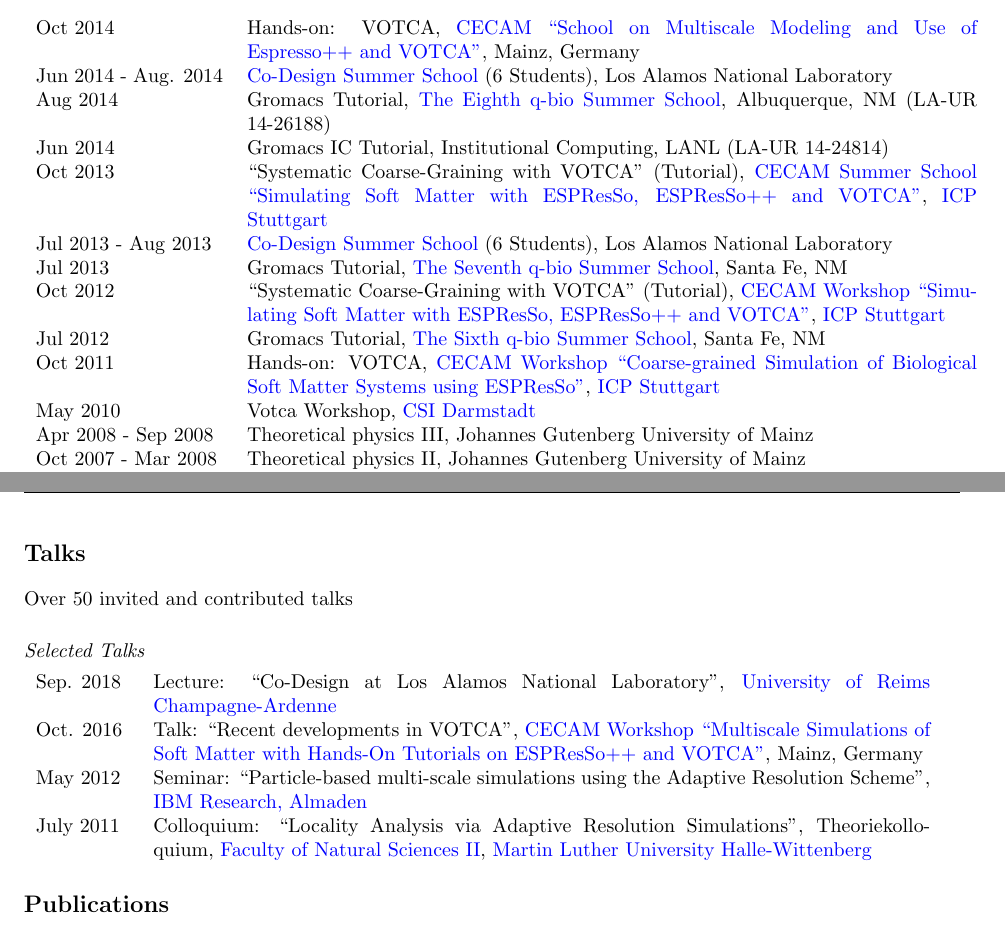
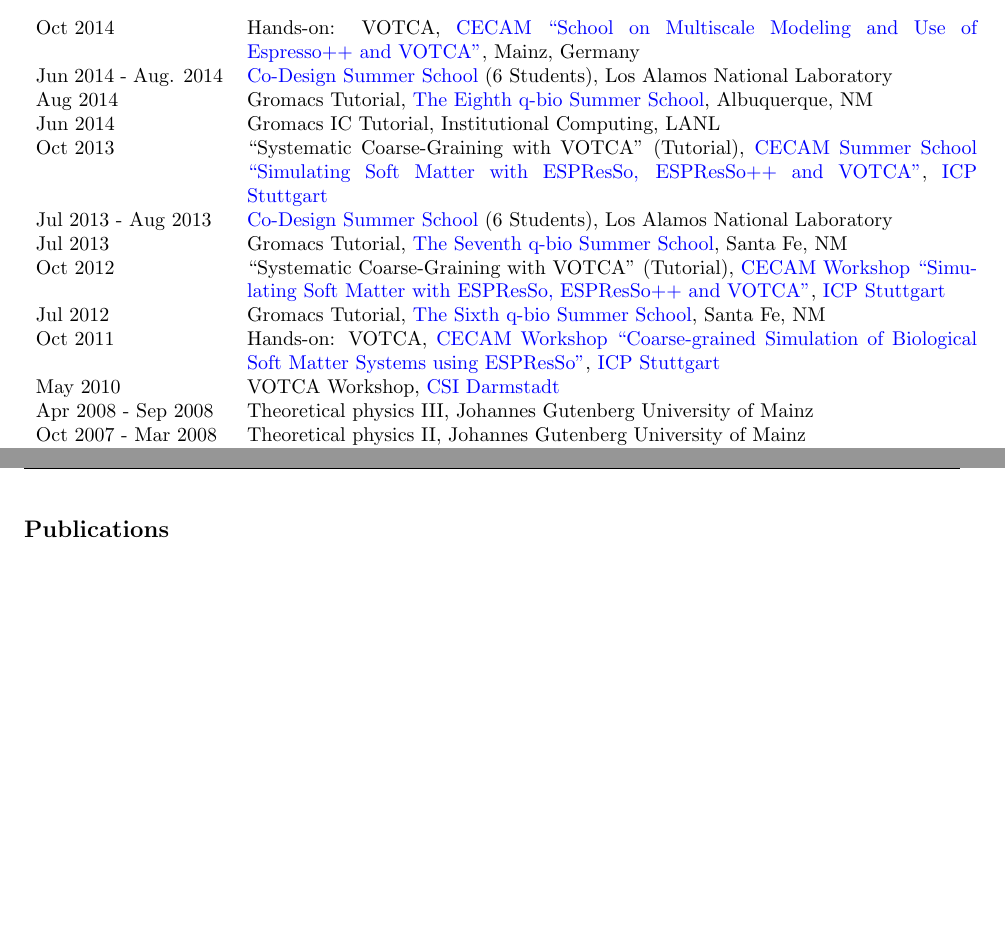
Before and after one commit to junghans/junghans.github.io, a LaTeX CV (cv/tex/cv.tex): two parts of pages 4 and 5 of 9, joined at a grey line, cut so that both start at the same text, the shorter picture padded with empty space. Compiled offline with pdfLaTeX.

Commit message:
CV: typo fixes

```diff
--- a/cv/tex/cv.tex
+++ b/cv/tex/cv.tex
@@ -223,15 +223,15 @@
 Nov 2014 & Git IC Tutorial, Institutional Computing, LANL \\
 Oct 2014 & Hands-on: VOTCA, \href{http://www.cecam.org}{CECAM} \href{https://www.cecam.org/workshop-details/505}{``School on Multiscale Modeling and Use of Espresso++ and VOTCA''}, Mainz, Germany \\
 Jun 2014 - Aug. 2014 & \href{http://codesign.lanl.gov}{Co-Design Summer School} (6 Students), Los Alamos National Laboratory \\
-Aug 2014 & Gromacs Tutorial, \href{http://q-bio.org/wiki/The\_Eighth\_q-bio\_Summer\_School}{The Eighth q-bio Summer School}, Albuquerque, NM (LA-UR 14-26188) \\
-Jun 2014 & Gromacs IC Tutorial, Institutional Computing, LANL (LA-UR 14-24814) \\
+Aug 2014 & Gromacs Tutorial, \href{http://q-bio.org/wiki/The\_Eighth\_q-bio\_Summer\_School}{The Eighth q-bio Summer School}, Albuquerque, NM \\
+Jun 2014 & Gromacs IC Tutorial, Institutional Computing, LANL \\
 Oct 2013 & ``Systematic Coarse-Graining with VOTCA'' (Tutorial), \href{http://www.cecam.org}{CECAM} \href{http://espressomd.org/wordpress/ess2013/}{Summer School ``Simulating Soft Matter with ESPResSo, ESPResSo++ and VOTCA''}, \href{http://www.icp.uni-stuttgart.de/}{ICP Stuttgart} \\
 Jul 2013 - Aug 2013 & \href{http://codesign.lanl.gov}{Co-Design Summer School} (6 Students), Los Alamos National Laboratory \\
 Jul 2013 & Gromacs Tutorial, \href{http://q-bio.org/wiki/The\_Seventh\_q-bio\_Summer\_School:\_Biomolecular\_Simulations}{The Seventh q-bio Summer School}, Santa Fe, NM \\
 Oct 2012 & ``Systematic Coarse-Graining with VOTCA'' (Tutorial), \href{http://www.cecam.org}{CECAM} \href{http://espressomd.org/wordpress/ess2012/}{Workshop ``Simulating Soft Matter with ESPResSo, ESPResSo++ and VOTCA''}, \href{http://www.icp.uni-stuttgart.de/}{ICP Stuttgart} \\
 Jul 2012 & Gromacs Tutorial, \href{http://cnls.lanl.gov/q-bio/wiki/index.php/The\_Sixth\_q-bio\_Summer\_School:\_Biomolecular\_Simulations}{The Sixth q-bio Summer School}, Santa Fe, NM \\
 Oct 2011 & Hands-on: VOTCA, \href{http://www.cecam.org}{CECAM} \href{https://www.cecam.org/workshop-details/797}{Workshop ``Coarse-grained Simulation of Biological Soft Matter Systems using ESPResSo''}, \href{http://www.icp.uni-stuttgart.de/}{ICP Stuttgart} \\
-May 2010 & Votca Workshop, \href{http://www.csi.tu-darmstadt.de/}{CSI Darmstadt} \\
+May 2010 & VOTCA Workshop, \href{http://www.csi.tu-darmstadt.de/}{CSI Darmstadt} \\
 Apr 2008 - Sep 2008 & Theoretical physics III, Johannes Gutenberg University of Mainz \\
 Oct 2007 - Mar 2008 & Theoretical physics II, Johannes Gutenberg University of Mainz \\
 Apr 2007 - Sep 2007 & Theoretical physics I, Johannes Gutenberg University of Mainz \\
@@ -272,18 +272,18 @@
 \end{longtable}
 
 \newpage
-\section*{Talks}
-
-Over 50 invited and contributed talks
-
-\subsection*{Selected Talks}
-
-\begin{tabular}{p{0.1\textwidth}p{0.83\textwidth}}
-Sep. 2018 & Lecture: ``Co-Design at Los Alamos National Laboratory'', \href{http://www.univ-reims.eu/}{University of Reims Champagne-Ardenne} \\
-Oct. 2016 & Talk: ``Recent developments in VOTCA'', \href{http://www.cecam.org}{CECAM} \href{https://www.cecam.org/workshop-details/327}{Workshop ``Multiscale Simulations of Soft Matter with Hands-On Tutorials on ESPResSo++ and VOTCA''}, Mainz, Germany \\
-May 2012 & Seminar: ``Particle-based multi-scale simulations using the Adaptive Resolution Scheme'', \href{http://www.almaden.ibm.com}{IBM Research, Almaden} \\
-July 2011 & Colloquium: ``Locality Analysis via Adaptive Resolution Simulations'', Theoriekolloquium, \href{http://www.natfak2.uni-halle.de}{Faculty of Natural Sciences II}, \href{http://www.uni-halle.de}{Martin Luther University Halle-Wittenberg} \\
-\end{tabular}
+%\section*{Talks}
+%
+%Over 50 invited and contributed talks
+%
+%\subsection*{Selected Talks}
+%
+%\begin{tabular}{p{0.1\textwidth}p{0.83\textwidth}}
+%Sep. 2018 & Lecture: ``Co-Design at Los Alamos National Laboratory'', \href{http://www.univ-reims.eu/}{University of Reims Champagne-Ardenne} \\
+%Oct. 2016 & Talk: ``Recent developments in VOTCA'', \href{http://www.cecam.org}{CECAM} \href{https://www.cecam.org/workshop-details/327}{Workshop ``Multiscale Simulations of Soft Matter with Hands-On Tutorials on ESPResSo++ and VOTCA''}, Mainz, Germany \\
+%May 2012 & Seminar: ``Particle-based multi-scale simulations using the Adaptive Resolution Scheme'', \href{http://www.almaden.ibm.com}{IBM Research, Almaden} \\
+%July 2011 & Colloquium: ``Locality Analysis via Adaptive Resolution Simulations'', Theoriekolloquium, \href{http://www.natfak2.uni-halle.de}{Faculty of Natural Sciences II}, \href{http://www.uni-halle.de}{Martin Luther University Halle-Wittenberg} \\
+%\end{tabular}
 
 %\subsection*{Colloquium Talks}
 %
```
Also changed, not shown: _pages/cv.md (+2 -2 lines), _pages/publications.md (+1 -1 lines), cv/tex/cv.tex (2 more changed lines).
